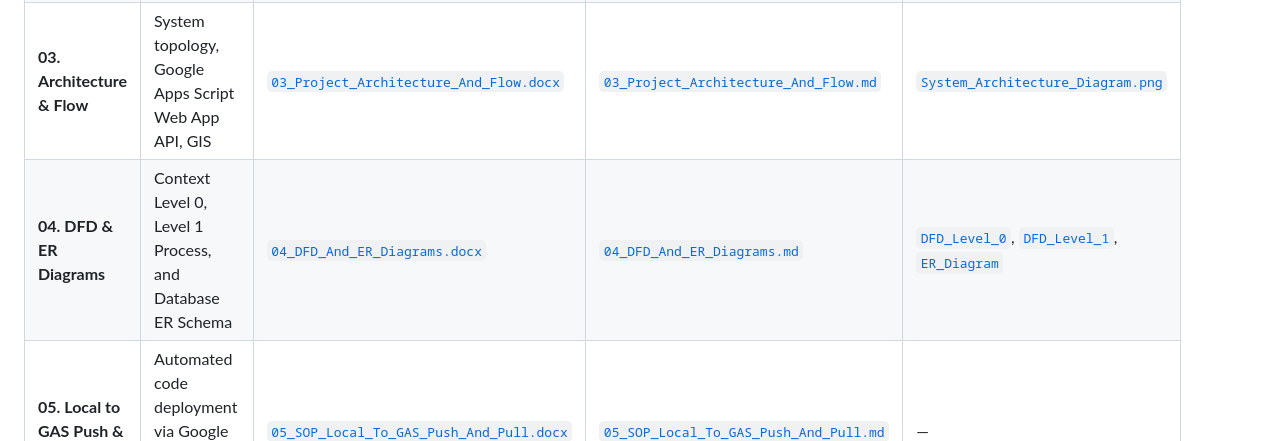
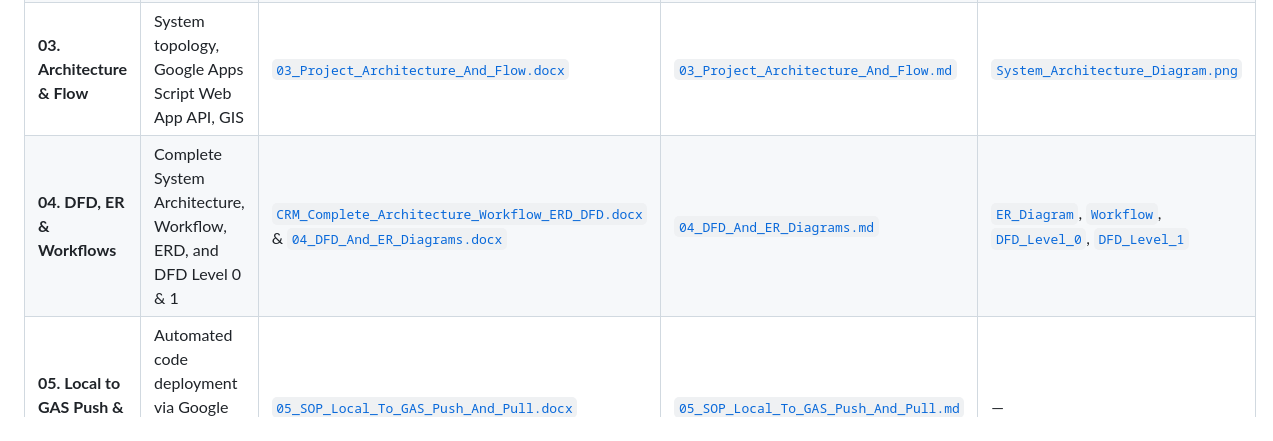
Before and after one commit to gopuu/SR-INVESTMENTS-CRM, a Markdown page: SOP/README.md, the part around the change. Drawn GitHub-style.

```diff
--- a/SOP/README.md
+++ b/SOP/README.md
@@ -11,7 +11,7 @@ This directory contains the complete technical specifications, Standard Operatin
 | **01. New Client Setup** | Onboarding new tenant, isolating Drive & cloning database | [`01_SOP_New_Client_Setup.docx`](./01_SOP_New_Client_Setup.docx) | [`01_SOP_New_Client_Setup.md`](./01_SOP_New_Client_Setup.md) | — |
 | **02. License Renewal** | Extending, upgrading & managing subscription licenses | [`02_SOP_License_Renewal.docx`](./02_SOP_License_Renewal.docx) | [`02_SOP_License_Renewal.md`](./02_SOP_License_Renewal.md) | — |
 | **03. Architecture & Flow** | System topology, Google Apps Script Web App API, GIS | [`03_Project_Architecture_And_Flow.docx`](./03_Project_Architecture_And_Flow.docx) | [`03_Project_Architecture_And_Flow.md`](./03_Project_Architecture_And_Flow.md) | [`System_Architecture_Diagram.png`](./images/System_Architecture_Diagram.png) |
-| **04. DFD & ER Diagrams** | Context Level 0, Level 1 Process, and Database ER Schema | [`04_DFD_And_ER_Diagrams.docx`](./04_DFD_And_ER_Diagrams.docx) | [`04_DFD_And_ER_Diagrams.md`](./04_DFD_And_ER_Diagrams.md) | [`DFD_Level_0`](./images/DFD_Level_0_Context_Diagram.png), [`DFD_Level_1`](./images/DFD_Level_1_Process_Flow.png), [`ER_Diagram`](./images/ER_Diagram_Multi_Tenant_SaaS.png) |
+| **04. DFD, ER & Workflows** | Complete System Architecture, Workflow, ERD, and DFD Level 0 & 1 | [`CRM_Complete_Architecture_Workflow_ERD_DFD.docx`](./CRM_Complete_Architecture_Workflow_ERD_DFD.docx) & [`04_DFD_And_ER_Diagrams.docx`](./04_DFD_And_ER_Diagrams.docx) | [`04_DFD_And_ER_Diagrams.md`](./04_DFD_And_ER_Diagrams.md) | [`ER_Diagram`](./images/ER_Diagram_Complete_CRM.png), [`Workflow`](./images/Workflow_Multi_Tenant_Architecture.png), [`DFD_Level_0`](./images/DFD_Level_0_Context_Diagram.png), [`DFD_Level_1`](./images/DFD_Level_1_Process_Flow.png) |
 | **05. Local to GAS Push & Pull** | Automated code deployment via Google Clasp (No manual copy-paste) | [`05_SOP_Local_To_GAS_Push_And_Pull.docx`](./05_SOP_Local_To_GAS_Push_And_Pull.docx) | [`05_SOP_Local_To_GAS_Push_And_Pull.md`](./05_SOP_Local_To_GAS_Push_And_Pull.md) | — |
 
 ---
```
Also changed, not shown: SOP/04_DFD_And_ER_Diagrams.md (+79 -40 lines), SOP/images/DFD_Level_0_Context_Diagram.png, SOP/images/DFD_Level_1_Process_Flow.png, SOP/images/ER_Diagram_Complete_CRM.png (added), SOP/images/Workflow_Multi_Tenant_Architecture.png (added), 8 other files.
